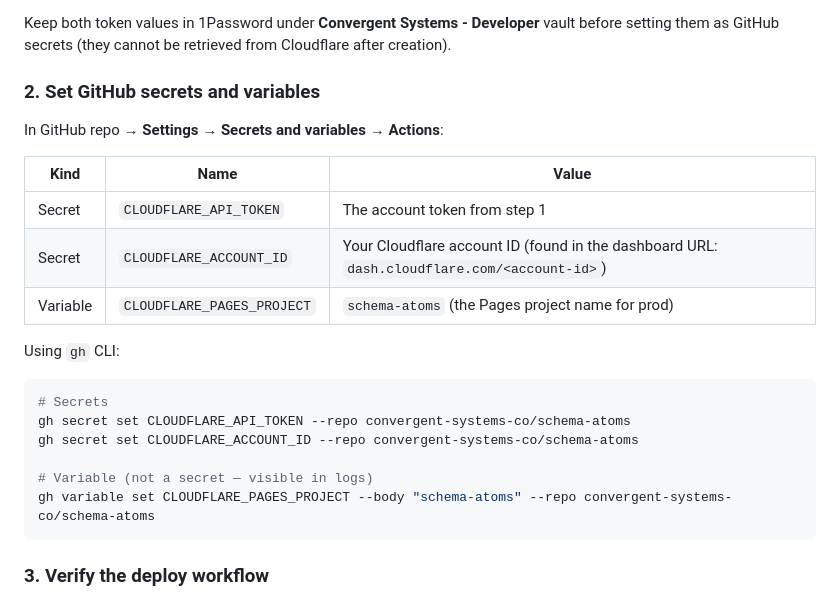
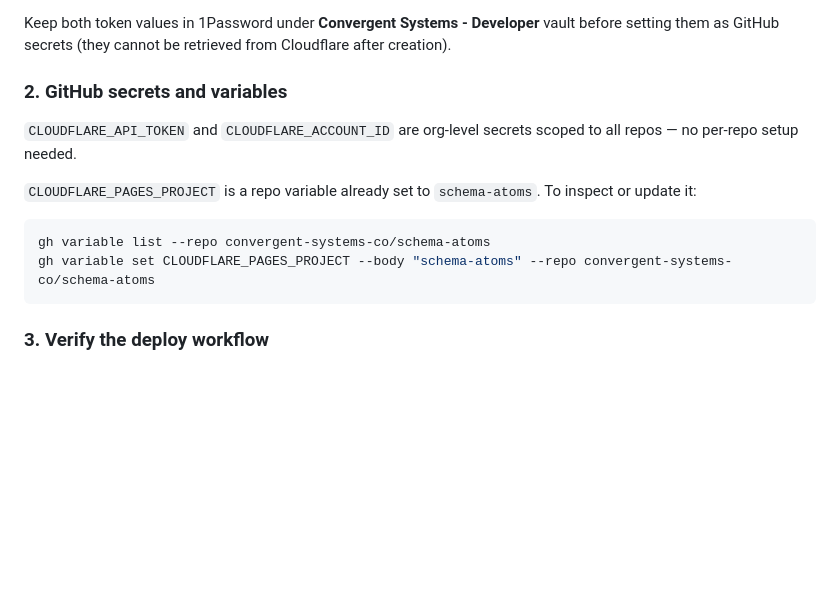
Before and after one commit to convergent-systems-co/schema-atoms, a Markdown page: docs/runbook/deploy.md, the part around the change. Rendered like a GitHub page; blank space fills up the shorter version.

Commit message:
docs(infra): update deploy runbook — org secrets already set, PAGES_PROJECT variable wired

````diff
--- a/docs/runbook/deploy.md
+++ b/docs/runbook/deploy.md
@@ -31,24 +31,16 @@ In the Cloudflare dashboard: **My Profile → API Tokens → Create Token**
 Keep both token values in 1Password under **Convergent Systems - Developer** vault before
 setting them as GitHub secrets (they cannot be retrieved from Cloudflare after creation).
 
-### 2. Set GitHub secrets and variables
+### 2. GitHub secrets and variables
 
-In GitHub repo → **Settings → Secrets and variables → Actions**:
+`CLOUDFLARE_API_TOKEN` and `CLOUDFLARE_ACCOUNT_ID` are org-level secrets scoped to all
+repos — no per-repo setup needed.
 
-| Kind | Name | Value |
-|---|---|---|
-| Secret | `CLOUDFLARE_API_TOKEN` | The account token from step 1 |
-| Secret | `CLOUDFLARE_ACCOUNT_ID` | Your Cloudflare account ID (found in the dashboard URL: `dash.cloudflare.com/<account-id>`) |
-| Variable | `CLOUDFLARE_PAGES_PROJECT` | `schema-atoms` (the Pages project name for prod) |
-
-Using `gh` CLI:
+`CLOUDFLARE_PAGES_PROJECT` is a repo variable already set to `schema-atoms`. To inspect or
+update it:
 
 ```bash
-# Secrets
-gh secret set CLOUDFLARE_API_TOKEN --repo convergent-systems-co/schema-atoms
-gh secret set CLOUDFLARE_ACCOUNT_ID --repo convergent-systems-co/schema-atoms
-
-# Variable (not a secret — visible in logs)
+gh variable list --repo convergent-systems-co/schema-atoms
 gh variable set CLOUDFLARE_PAGES_PROJECT --body "schema-atoms" --repo convergent-systems-co/schema-atoms
 ```
 
````
